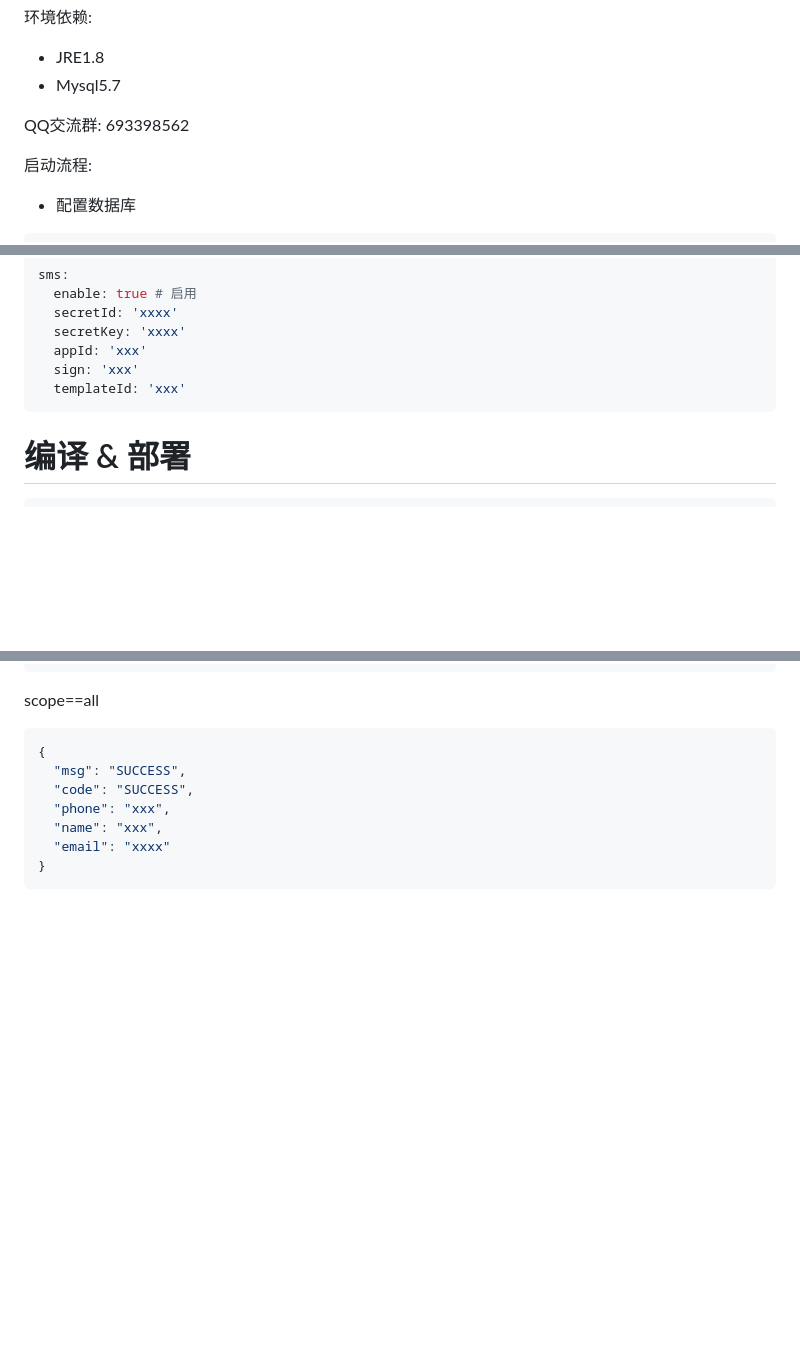
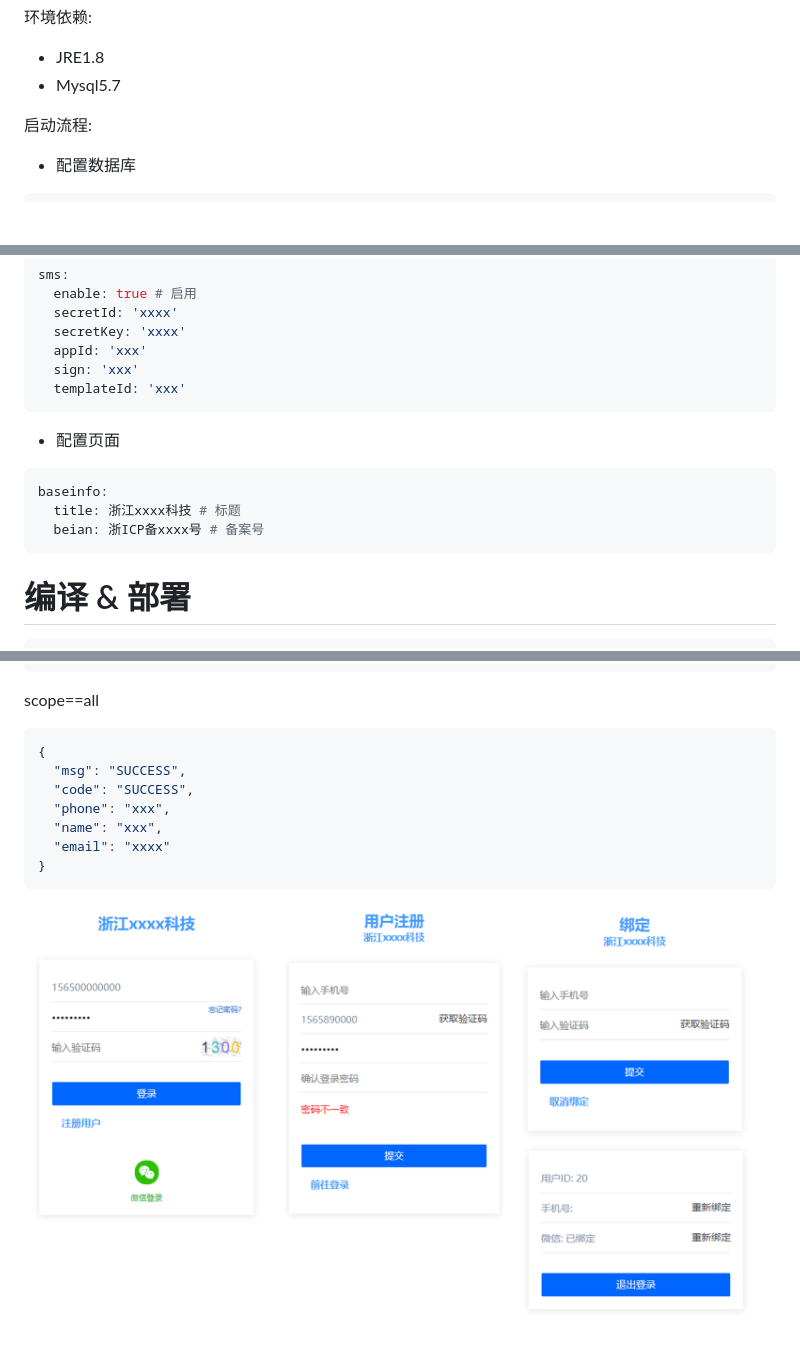
Before and after one commit to taoroot/oauth2-server, a Markdown page: README.md, 3 parts joined by grey strips. GitHub-like rendering; pictures changed too: doc/pic/preview.png (added); blank space fills up the shorter version.

````diff
--- a/README.md
+++ b/README.md
@@ -12,7 +12,7 @@
 - JRE1.8
 - Mysql5.7
 
-QQ交流群: 693398562
+
 
 启动流程:
 
@@ -62,6 +62,14 @@ sms:
   appId: 'xxx'
   sign: 'xxx'
   templateId: 'xxx'
+```
+
+- 配置页面
+
+```yaml
+baseinfo:
+  title: 浙江xxxx科技 # 标题
+  beian: 浙ICP备xxxx号 # 备案号
 ```
 
 # 编译 & 部署
@@ -173,3 +181,6 @@ scope==all
   "email": "xxxx"
 }
 ```
+
+
+![preview](./doc/pic/preview.png)
````
Also changed, not shown: 10 other files.
